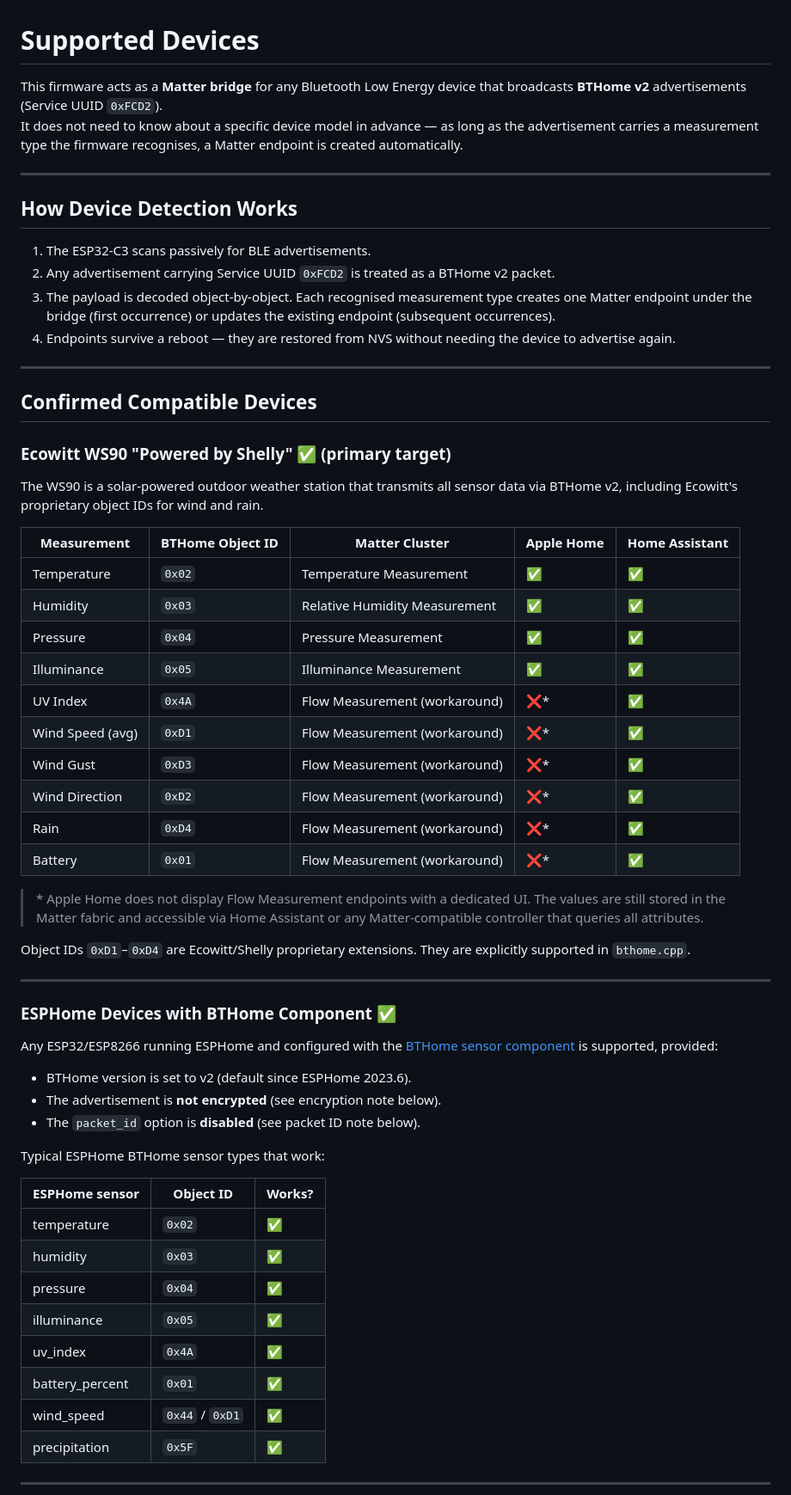
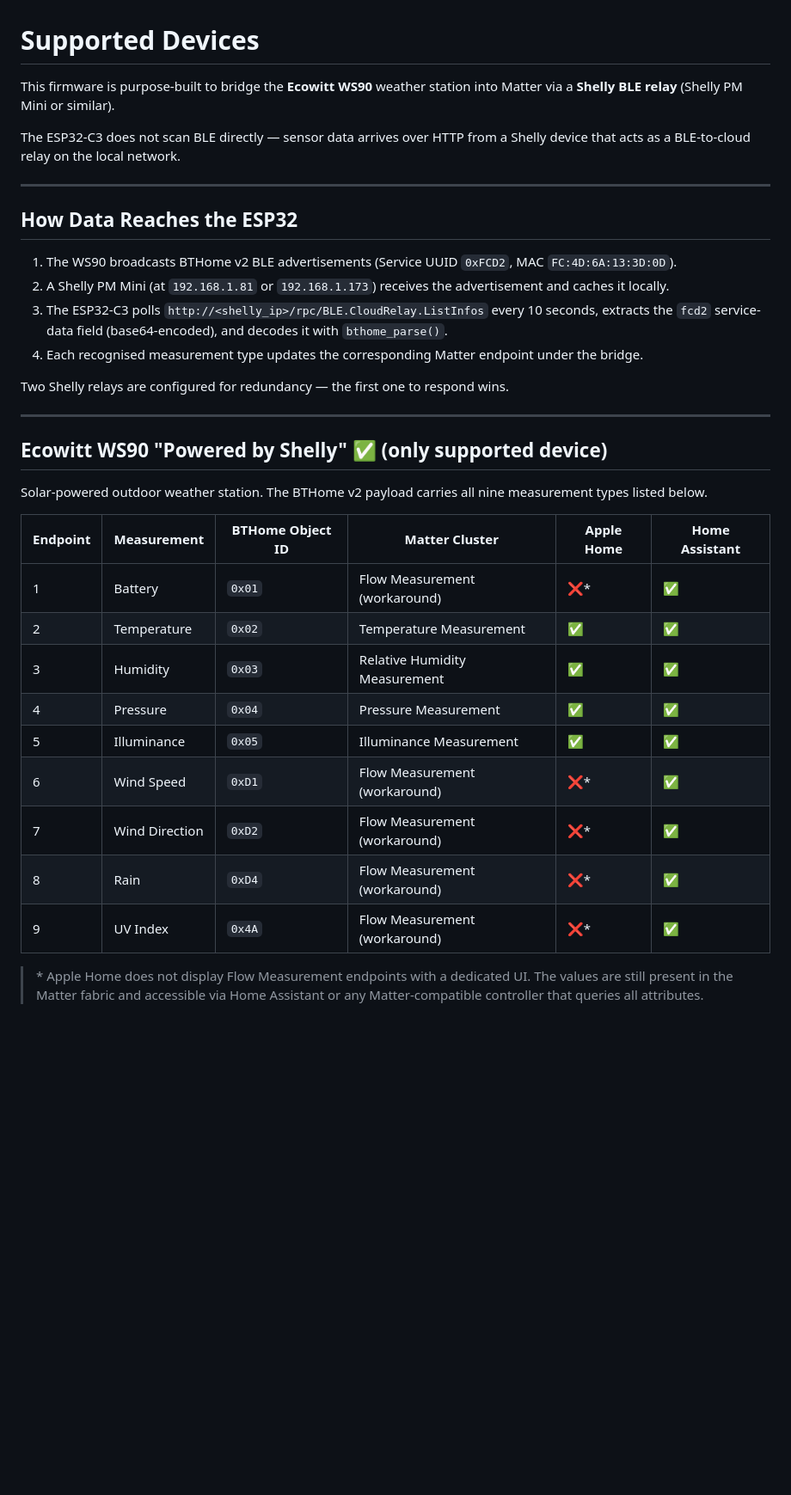
Before and after one commit to benni1984/esp32c3-ble-matter-bridge, a Markdown page: docs/supported_devices.md, the part around one of its changes. Shown at 86% size. GitHub-like rendering; blank space fills up the shorter version.

```diff
--- a/docs/supported_devices.md
+++ b/docs/supported_devices.md
@@ -1,77 +1,47 @@
 # Supported Devices
 
-This firmware acts as a **Matter bridge** for any Bluetooth Low Energy device that
-broadcasts **BTHome v2** advertisements (Service UUID `0xFCD2`).
-It does not need to know about a specific device model in advance — as long as
-the advertisement carries a measurement type the firmware recognises, a Matter
-endpoint is created automatically.
+This firmware is purpose-built to bridge the **Ecowitt WS90** weather station
+into Matter via a **Shelly BLE relay** (Shelly PM Mini or similar).
+
+The ESP32-C3 does not scan BLE directly — sensor data arrives over HTTP from
+a Shelly device that acts as a BLE-to-cloud relay on the local network.
 
 ---
 
-## How Device Detection Works
+## How Data Reaches the ESP32
 
-1. The ESP32-C3 scans passively for BLE advertisements.
-2. Any advertisement carrying Service UUID `0xFCD2` is treated as a BTHome v2
-   packet.
-3. The payload is decoded object-by-object. Each recognised measurement type
-   creates one Matter endpoint under the bridge (first occurrence) or updates
-   the existing endpoint (subsequent occurrences).
-4. Endpoints survive a reboot — they are restored from NVS without needing the
-   device to advertise again.
+1. The WS90 broadcasts BTHome v2 BLE advertisements (Service UUID `0xFCD2`,
+   MAC `FC:4D:6A:13:3D:0D`).
+2. A Shelly PM Mini (at `192.168.1.81` or `192.168.1.173`) receives the
+   advertisement and caches it locally.
+3. The ESP32-C3 polls `http://<shelly_ip>/rpc/BLE.CloudRelay.ListInfos` every
+   10 seconds, extracts the `fcd2` service-data field (base64-encoded), and
+   decodes it with `bthome_parse()`.
+4. Each recognised measurement type updates the corresponding Matter endpoint
+   under the bridge.
+
+Two Shelly relays are configured for redundancy — the first one to respond wins.
 
 ---
 
-## Confirmed Compatible Devices
+## Ecowitt WS90 "Powered by Shelly" ✅ (only supported device)
 
-### Ecowitt WS90 "Powered by Shelly" ✅ (primary target)
+Solar-powered outdoor weather station.
+The BTHome v2 payload carries all nine measurement types listed below.
 
-The WS90 is a solar-powered outdoor weather station that transmits all sensor
-data via BTHome v2, including Ecowitt's proprietary object IDs for wind and rain.
-
-| Measurement       | BTHome Object ID | Matter Cluster                    | Apple Home | Home Assistant |
-|-------------------|-----------------|-----------------------------------|------------|----------------|
-| Temperature       | `0x02`          | Temperature Measurement           | ✅          | ✅              |
-| Humidity          | `0x03`          | Relative Humidity Measurement     | ✅          | ✅              |
-| Pressure          | `0x04`          | Pressure Measurement              | ✅          | ✅              |
-| Illuminance       | `0x05`          | Illuminance Measurement           | ✅          | ✅              |
-| UV Index          | `0x4A`          | Flow Measurement (workaround)     | ❌*         | ✅              |
-| Wind Speed (avg)  | `0xD1`          | Flow Measurement (workaround)     | ❌*         | ✅              |
-| Wind Gust         | `0xD3`          | Flow Measurement (workaround)     | ❌*         | ✅              |
-| Wind Direction    | `0xD2`          | Flow Measurement (workaround)     | ❌*         | ✅              |
-| Rain              | `0xD4`          | Flow Measurement (workaround)     | ❌*         | ✅              |
-| Battery           | `0x01`          | Flow Measurement (workaround)     | ❌*         | ✅              |
+| Endpoint | Measurement     | BTHome Object ID | Matter Cluster                | Apple Home | Home Assistant |
+|----------|-----------------|-----------------|-------------------------------|------------|----------------|
+| 1        | Battery         | `0x01`          | Flow Measurement (workaround) | ❌*         | ✅              |
+| 2        | Temperature     | `0x02`          | Temperature Measurement       | ✅          | ✅              |
+| 3        | Humidity        | `0x03`          | Relative Humidity Measurement | ✅          | ✅              |
+| 4        | Pressure        | `0x04`          | Pressure Measurement          | ✅          | ✅              |
+| 5        | Illuminance     | `0x05`          | Illuminance Measurement       | ✅          | ✅              |
+| 6        | Wind Speed      | `0xD1`          | Flow Measurement (workaround) | ❌*         | ✅              |
+| 7        | Wind Direction  | `0xD2`          | Flow Measurement (workaround) | ❌*         | ✅              |
+| 8        | Rain            | `0xD4`          | Flow Measurement (workaround) | ❌*         | ✅              |
+| 9        | UV Index        | `0x4A`          | Flow Measurement (workaround) | ❌*         | ✅              |
 
 > \* Apple Home does not display Flow Measurement endpoints with a dedicated UI.
-> The values are still stored in the Matter fabric and accessible via
+> The values are still present in the Matter fabric and accessible via
 > Home Assistant or any Matter-compatible controller that queries all attributes.
 
-Object IDs `0xD1`–`0xD4` are Ecowitt/Shelly proprietary extensions.
-They are explicitly supported in `bthome.cpp`.
-
----
-
-### ESPHome Devices with BTHome Component ✅
-
-Any ESP32/ESP8266 running ESPHome and configured with the
-[BTHome sensor component](https://esphome.io/components/sensor/bthome.html)
-is supported, provided:
-
-- BTHome version is set to v2 (default since ESPHome 2023.6).
-- The advertisement is **not encrypted** (see encryption note below).
-- The `packet_id` option is **disabled** (see packet ID note below).
-
-Typical ESPHome BTHome sensor types that work:
-
-| ESPHome sensor      | Object ID | Works? |
-|---------------------|-----------|--------|
-| temperature         | `0x02`    | ✅      |
-| humidity            | `0x03`    | ✅      |
-| pressure            | `0x04`    | ✅      |
-| illuminance         | `0x05`    | ✅      |
-| uv_index            | `0x4A`    | ✅      |
-| battery_percent     | `0x01`    | ✅      |
-| wind_speed          | `0x44` / `0xD1` | ✅ |
-| precipitation       | `0x5F`    | ✅      |
-
----
-
```
Also changed, not shown: other parts of docs/supported_devices.md (+27 -87 lines), README.md (+47 -24 lines), docs/adding_a_sensor.md (+79 -80 lines).
